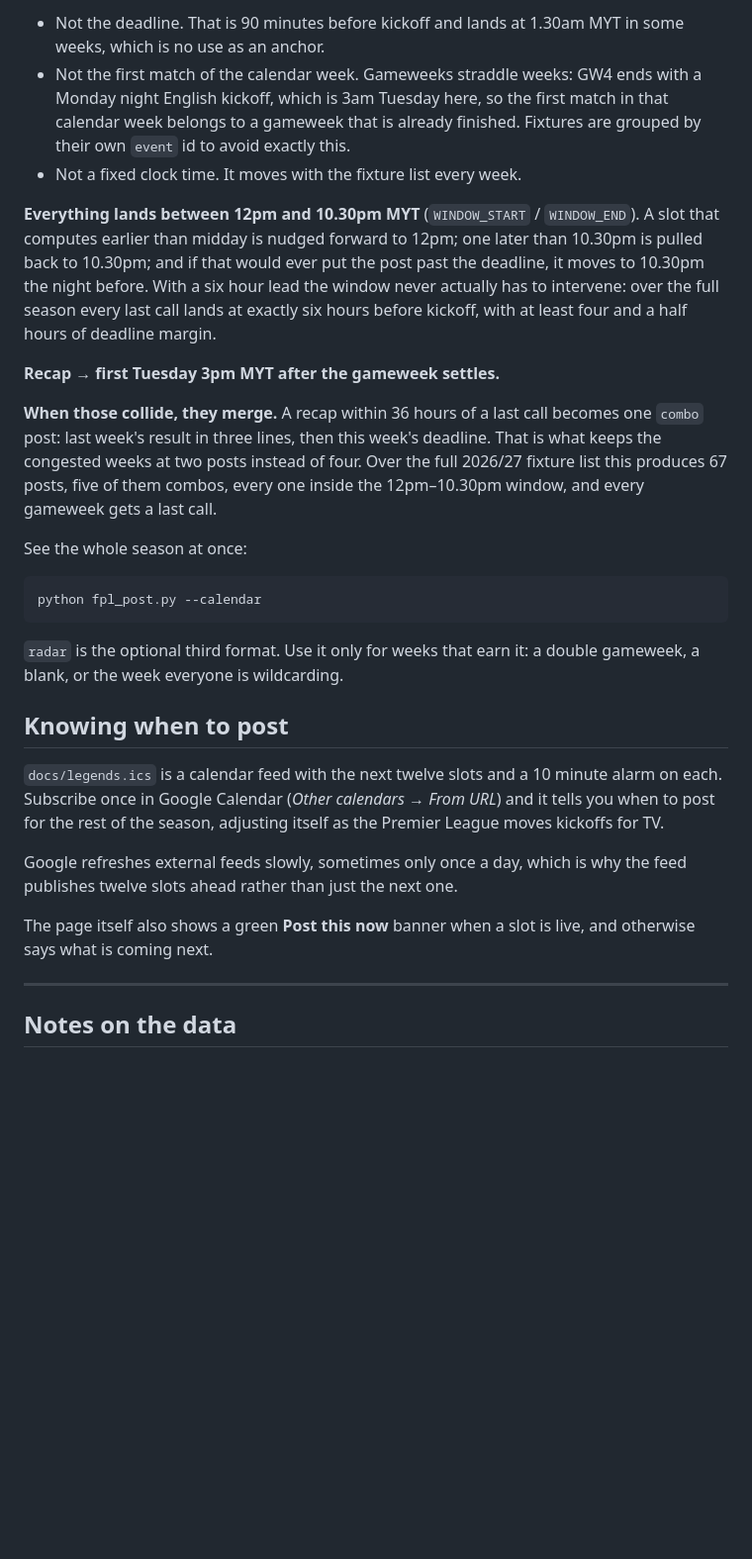
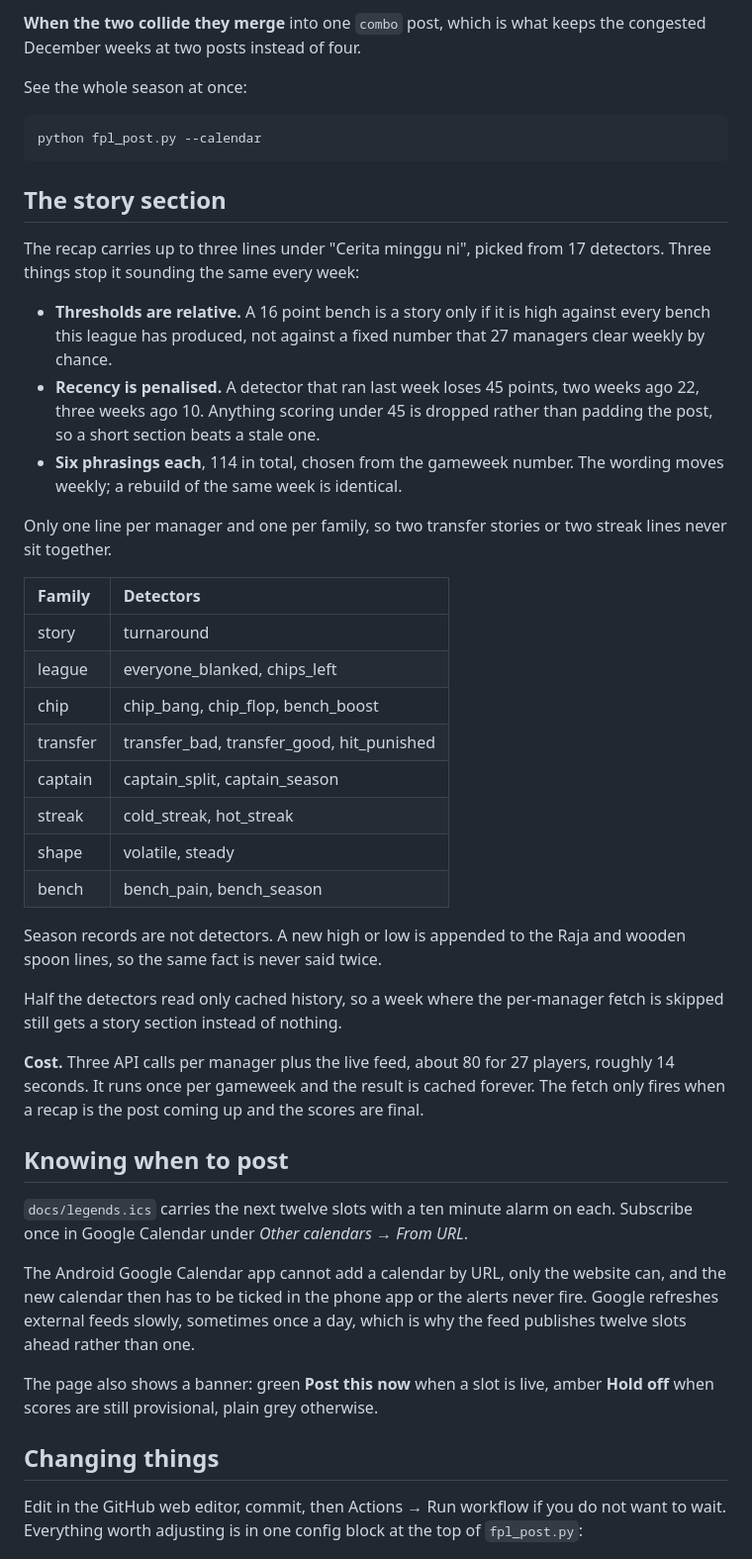
Before and after one commit to ravinsubramaniam/legends-fpl, a Markdown page: README.md, the part around one of its changes. Shown at 99% size. Rendered like a GitHub page; blank space fills up the shorter version.

````diff
--- a/README.md
+++ b/README.md
@@ -82,51 +52,68 @@ Three things this is *not*, because they are easy to confuse:
 
-- Not the deadline. That is 90 minutes before kickoff and lands at 1.30am MYT
-  in some weeks, which is no use as an anchor.
-- Not the first match of the calendar week. Gameweeks straddle weeks: GW4 ends
-  with a Monday night English kickoff, which is 3am Tuesday here, so the first
-  match in that calendar week belongs to a gameweek that is already finished.
-  Fixtures are grouped by their own `event` id to avoid exactly this.
-- Not a fixed clock time. It moves with the fixture list every week.
-
-**Everything lands between 12pm and 10.30pm MYT** (`WINDOW_START` /
-`WINDOW_END`). A slot that computes earlier than midday is nudged forward to
-12pm; one later than 10.30pm is pulled back to 10.30pm; and if that would ever
-put the post past the deadline, it moves to 10.30pm the night before. With a
-six hour lead the window never actually has to intervene: over the full season
-every last call lands at exactly six hours before kickoff, with at least four
-and a half hours of deadline margin.
-
-**Recap → first Tuesday 3pm MYT after the gameweek settles.**
-
-**When those collide, they merge.** A recap within 36 hours of a last call
-becomes one `combo` post: last week's result in three lines, then this week's
-deadline. That is what keeps the congested weeks at two posts instead of four.
-Over the full 2026/27 fixture list this produces 67 posts, five of them combos,
-every one inside the 12pm–10.30pm window, and every gameweek gets a last call.
+**When the two collide they merge** into one `combo` post, which is what keeps
+the congested December weeks at two posts instead of four.
 
 See the whole season at once:
 
-```bash
+```
 python fpl_post.py --calendar
 ```
 
-`radar` is the optional third format. Use it only for weeks that earn it: a
-double gameweek, a blank, or the week everyone is wildcarding.
+## The story section
+
+The recap carries up to three lines under "Cerita minggu ni", picked from 17
+detectors. Three things stop it sounding the same every week:
+
+- **Thresholds are relative.** A 16 point bench is a story only if it is high
+  against every bench this league has produced, not against a fixed number that
+  27 managers clear weekly by chance.
+- **Recency is penalised.** A detector that ran last week loses 45 points, two
+  weeks ago 22, three weeks ago 10. Anything scoring under 45 is dropped rather
+  than padding the post, so a short section beats a stale one.
+- **Six phrasings each**, 114 in total, chosen from the gameweek number. The
+  wording moves weekly; a rebuild of the same week is identical.
+
+Only one line per manager and one per family, so two transfer stories or two
+streak lines never sit together.
+
+| Family | Detectors |
+| :---- | :---- |
+| story | turnaround |
+| league | everyone_blanked, chips_left |
+| chip | chip_bang, chip_flop, bench_boost |
+| transfer | transfer_bad, transfer_good, hit_punished |
+| captain | captain_split, captain_season |
+| streak | cold_streak, hot_streak |
+| shape | volatile, steady |
+| bench | bench_pain, bench_season |
+
+Season records are not detectors. A new high or low is appended to the Raja and
+wooden spoon lines, so the same fact is never said twice.
+
+Half the detectors read only cached history, so a week where the per-manager
+fetch is skipped still gets a story section instead of nothing.
+
+**Cost.** Three API calls per manager plus the live feed, about 80 for 27
+players, roughly 14 seconds. It runs once per gameweek and the result is cached
+forever. The fetch only fires when a recap is the post coming up and the scores
+are final.
 
 ## Knowing when to post
 
-`docs/legends.ics` is a calendar feed with the next twelve slots and a 10 minute
-alarm on each. Subscribe once in Google Calendar (*Other calendars → From URL*)
-and it tells you when to post for the rest of the season, adjusting itself as
-the Premier League moves kickoffs for TV.
+`docs/legends.ics` carries the next twelve slots with a ten minute alarm on
+each. Subscribe once in Google Calendar under *Other calendars → From URL*.
 
-Google refreshes external feeds slowly, sometimes only once a day, which is why
-the feed publishes twelve slots ahead rather than just the next one.
+The Android Google Calendar app cannot add a calendar by URL, only the website
+can, and the new calendar then has to be ticked in the phone app or the alerts
+never fire. Google refreshes external feeds slowly, sometimes once a day, which
+is why the feed publishes twelve slots ahead rather than one.
 
-The page itself also shows a green **Post this now** banner when a slot is live,
-and otherwise says what is coming next.
+The page also shows a banner: green **Post this now** when a slot is live, amber
+**Hold off** when scores are still provisional, plain grey otherwise.
 
----
+## Changing things
 
-## Notes on the data
+Edit in the GitHub web editor, commit, then Actions → Run workflow if you do not
+want to wait. Everything worth adjusting is in one config block at the top of
+`fpl_post.py`:
 
````
Also changed, not shown: other parts of README.md (+83 -94 lines), NOTES.md (added, +90 -0 lines).
